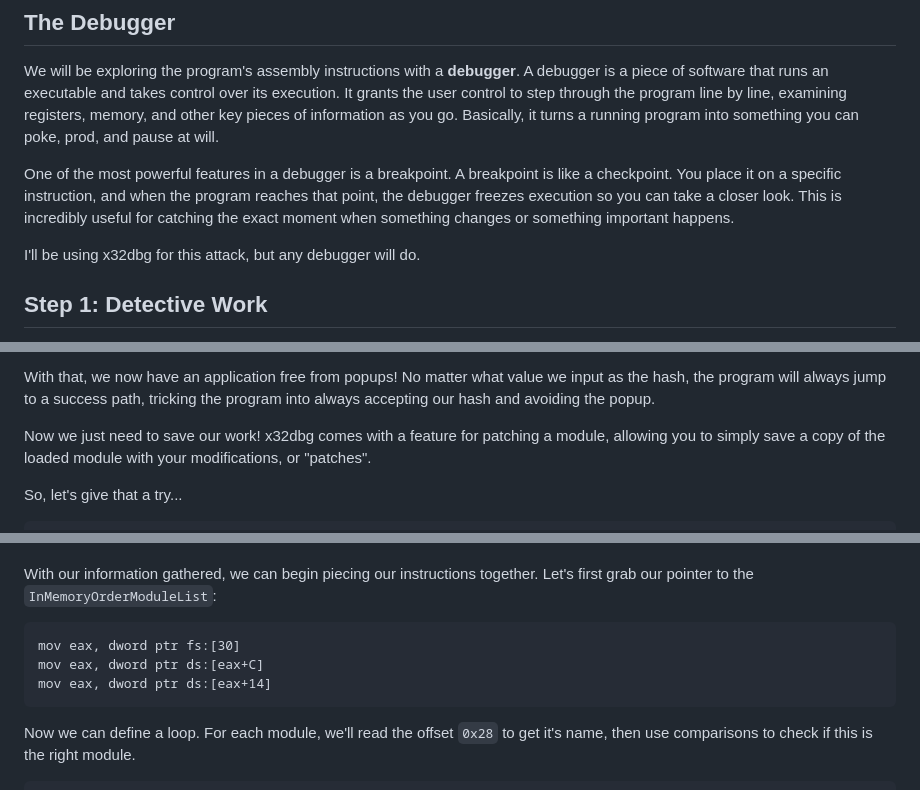
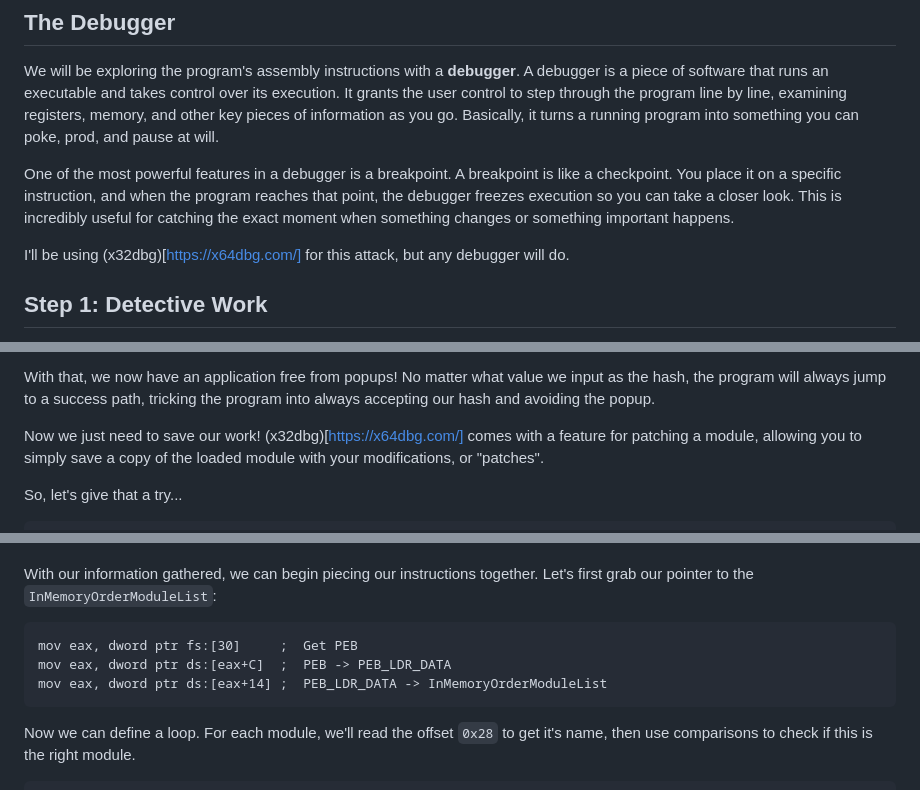
Before and after one commit to Cyanox62/pages, a Markdown page: page.md, 3 parts joined by grey strips. Drawn GitHub-style.

````diff
--- a/page.md
+++ b/page.md
@@ -64,7 +64,7 @@ We will be exploring the program's assembly instructions with a **debugger**. A
 
 One of the most powerful features in a debugger is a breakpoint. A breakpoint is like a checkpoint. You place it on a specific instruction, and when the program reaches that point, the debugger freezes execution so you can take a closer look. This is incredibly useful for catching the exact moment when something changes or something important happens.
 
-I'll be using x32dbg for this attack, but any debugger will do.
+I'll be using (x32dbg)[https://x64dbg.com/] for this attack, but any debugger will do.
 
 ## Step 1: Detective Work
 
@@ -363,7 +363,7 @@ Now let's let our program finish execution. The code will begin the hash check,
 
 With that, we now have an application free from popups! No matter what value we input as the hash, the program will always jump to a success path, tricking the program into always accepting our hash and avoiding the popup.
 
-Now we just need to save our work! x32dbg comes with a feature for patching a module, allowing you to simply save a copy of the loaded module with your modifications, or "patches".
+Now we just need to save our work! (x32dbg)[https://x64dbg.com/] comes with a feature for patching a module, allowing you to simply save a copy of the loaded module with your modifications, or "patches".
 
 So, let's give that a try...
 ```
@@ -530,9 +530,9 @@ typedef struct _PEB_LDR_DATA {       // Offset   Size
 
 With our information gathered, we can begin piecing our instructions together. Let's first grab our pointer to the `InMemoryOrderModuleList`:
 ```asm
-mov eax, dword ptr fs:[30]
-mov eax, dword ptr ds:[eax+C]
-mov eax, dword ptr ds:[eax+14]
+mov eax, dword ptr fs:[30]     ;  Get PEB
+mov eax, dword ptr ds:[eax+C]  ;  PEB -> PEB_LDR_DATA
+mov eax, dword ptr ds:[eax+14] ;  PEB_LDR_DATA -> InMemoryOrderModuleList
 ```
 
 Now we can define a loop. For each module, we'll read the offset `0x28` to get it's name, then use comparisons to check if this is the right module.
````
